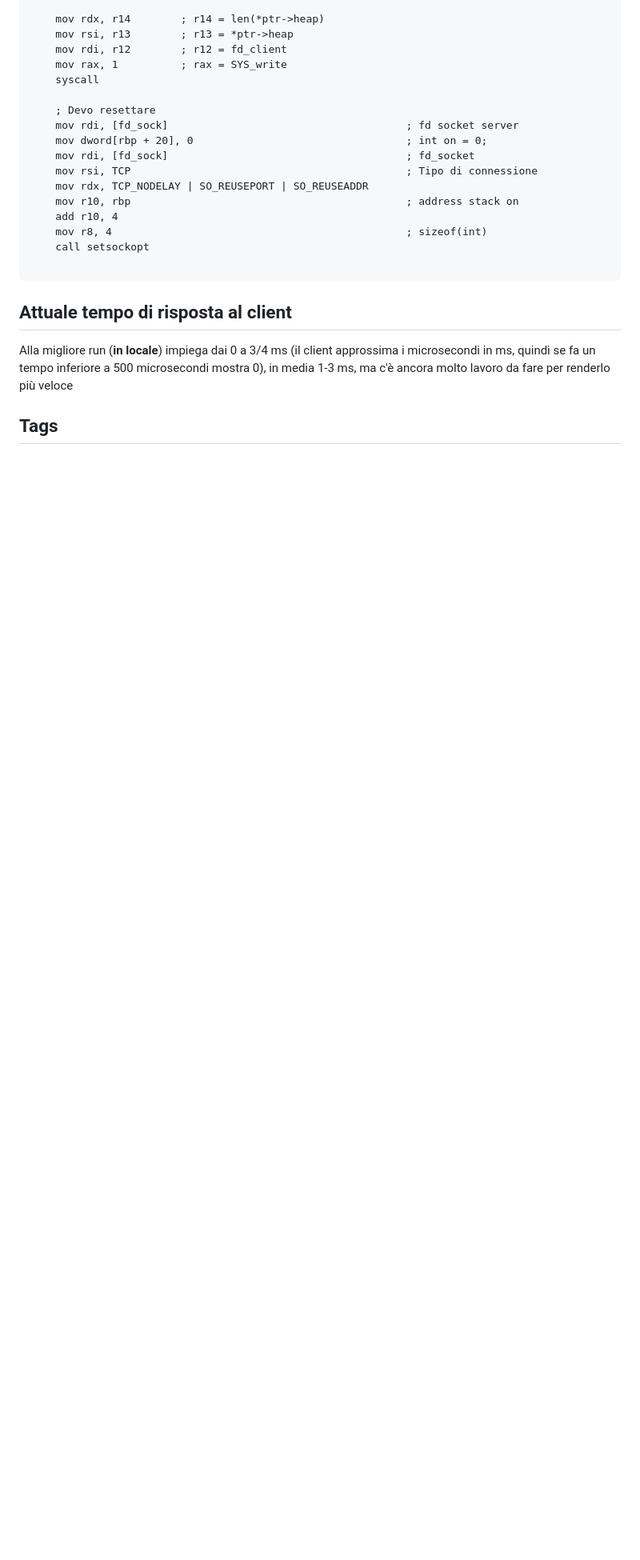
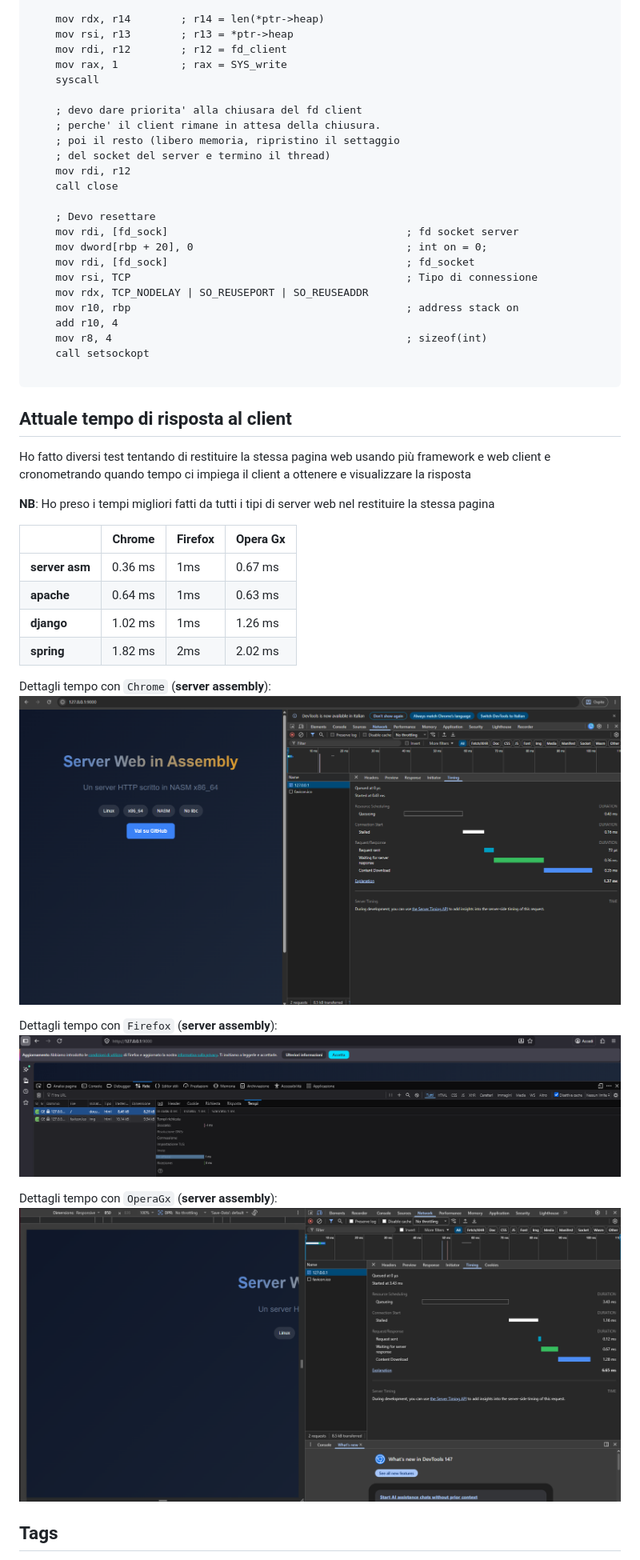
Before and after one commit to naga272/server_x86_64, a Markdown page: README.md, the part around one of its changes. Shown at 80% size. Drawn GitHub-style; pictures changed too: screen_time/server_asm_chrome.png (added), screen_time/server_asm_firefox.png (added), screen_time/server_asm_opera_gx.png (added); blank space fills up the shorter version.

````diff
--- a/README.md
+++ b/README.md
@@ -864,6 +907,13 @@ E' possibile ridurre la latenza usando la syscall setsockopt, passando il flag T
     mov rax, 1          ; rax = SYS_write
     syscall
 
+    ; devo dare priorita' alla chiusara del fd client
+    ; perche' il client rimane in attesa della chiusura.
+    ; poi il resto (libero memoria, ripristino il settaggio
+    ; del socket del server e termino il thread)
+    mov rdi, r12
+    call close
+
     ; Devo resettare
     mov rdi, [fd_sock]                                      ; fd socket server
     mov dword[rbp + 20], 0                                  ; int on = 0;
@@ -879,7 +929,27 @@ E' possibile ridurre la latenza usando la syscall setsockopt, passando il flag T
 
 ## Attuale tempo di risposta al client
 
-Alla migliore run (**in locale**) impiega dai 0 a 3/4 ms (il client approssima i microsecondi in ms, quindi se fa un tempo inferiore a 500 microsecondi mostra 0), in media 1-3 ms, ma c'è ancora molto lavoro da fare per renderlo più veloce
+Ho fatto diversi test tentando di restituire la stessa pagina web usando più framework e web client e cronometrando quando tempo ci impiega il client a ottenere e visualizzare la risposta
+
+**NB**: Ho preso i tempi migliori fatti da tutti i tipi di server web nel restituire la stessa pagina
+
+|              | Chrome  | Firefox | Opera Gx |
+|--------------|---------|---------|----------|
+|**server asm**| 0.36 ms | 1ms     |  0.67 ms |
+|**apache**    | 0.64 ms | 1ms     |  0.63 ms |
+|**django**    | 1.02 ms | 1ms     |  1.26 ms |
+|**spring**    | 1.82 ms | 2ms     |  2.02 ms |
+
+
+Dettagli tempo con ```Chrome``` (**server assembly**):
+![tempo chrome](./screen_time/server_asm_chrome.png)
+
+Dettagli tempo con ```Firefox``` (**server assembly**):
+![tempo chrome](./screen_time/server_asm_firefox.png)
+
+Dettagli tempo con ```OperaGx``` (**server assembly**):
+![tempo chrome](./screen_time/server_asm_opera_gx.png)
+
 
 ## Tags
 
````
Also changed, not shown: other parts of README.md (+45 -2 lines), 4 other files.
